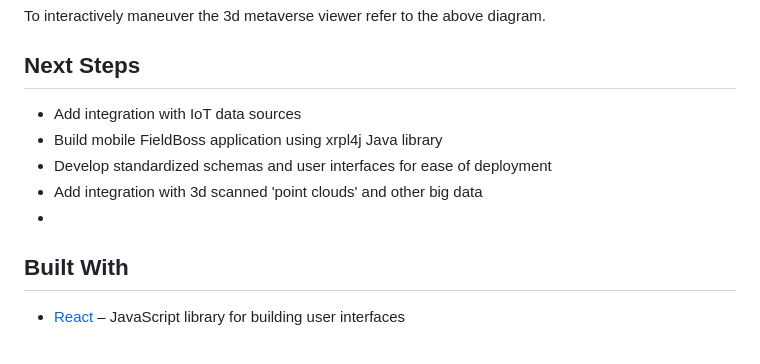
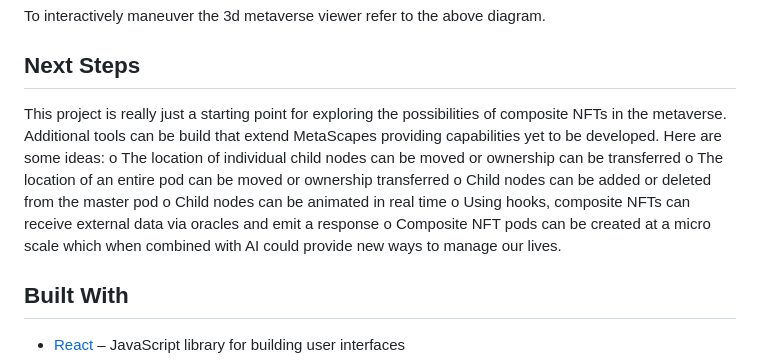
Before and after one commit to FieldBoss/metascapes, a Markdown page: README.md, the part around the change. Rendered like a GitHub page.

```diff
--- a/README.md
+++ b/README.md
@@ -63,11 +63,15 @@ To interactively maneuver the 3d metaverse viewer refer to the above diagram.
 
 Next Steps
 -------
-*   Add integration with IoT data sources
-*   Build mobile FieldBoss application using xrpl4j Java library
-*   Develop standardized schemas and user interfaces for ease of deployment
-*   Add integration with 3d scanned 'point clouds' and other big data
-*
+This  project is really just a starting point for exploring the possibilities of composite NFTs in the metaverse.  Additional tools can be build that extend MetaScapes providing capabilities yet to be developed.  Here are some ideas:
+o	The  location of individual child nodes can be moved or ownership can be transferred
+o	The location of an entire pod can be moved or ownership transferred
+o	Child nodes can be added or deleted from the master pod
+o	Child nodes can be animated in real time
+o	Using hooks, composite NFTs can receive external data via oracles and emit a response
+o	Composite NFT pods can be created at a micro scale which when combined with AI could provide new ways to manage our lives.
+
+
 Built With
 ----------
 *   [React](https://reactjs.org/) – JavaScript library for building user interfaces
```
